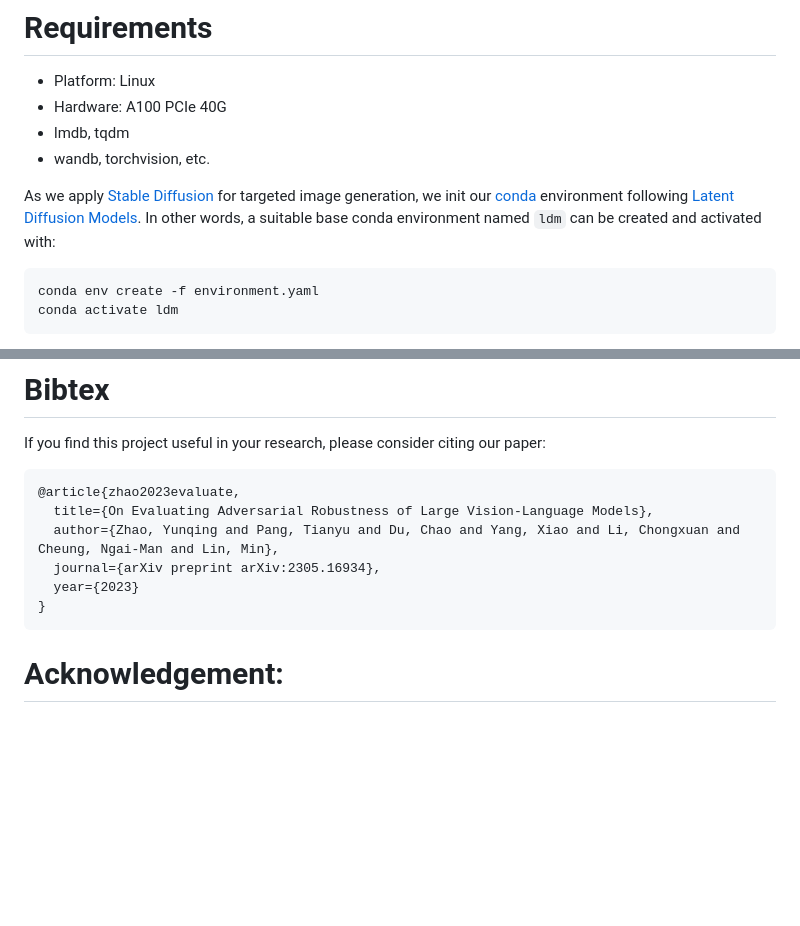
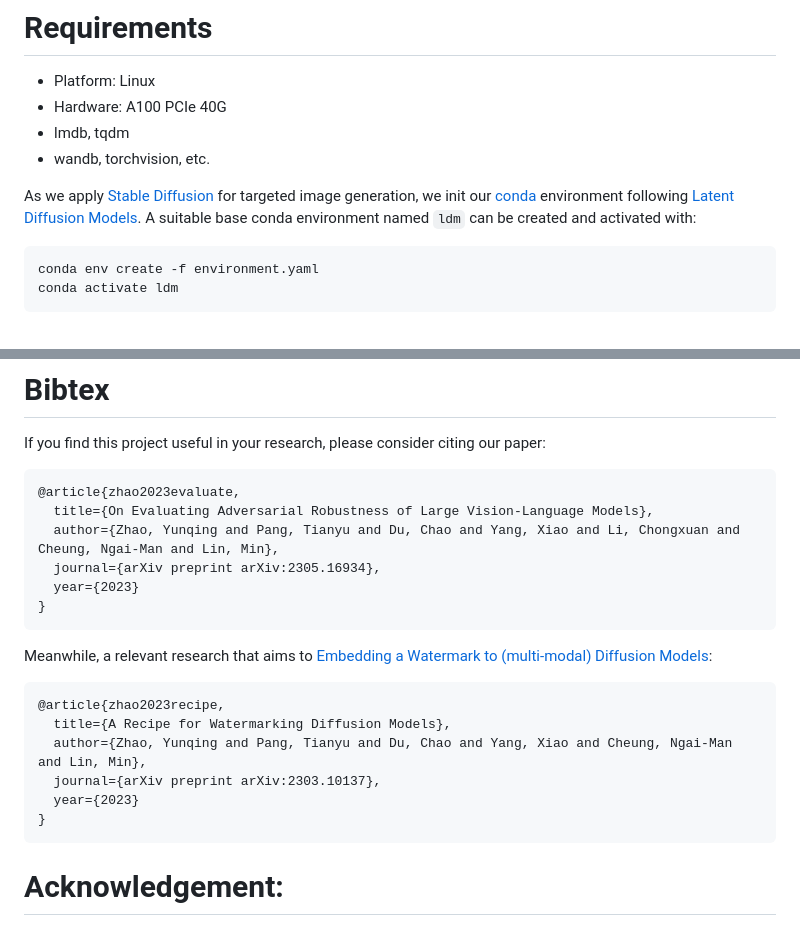
Before and after one commit to yunqing-me/AttackVLM, a Markdown page: README.md, 2 parts joined by grey strips. Rendered like a GitHub page; blank space fills up the shorter version.

Commit message:
bib update

````diff
--- a/README.md
+++ b/README.md
@@ -52,7 +52,7 @@ In other words, we mislead and let the VLMs say what you want, regardless of the
 - lmdb, tqdm
 - wandb, torchvision, etc.
 
-As we apply [Stable Diffusion](https://github.com/CompVis/stable-diffusion) for targeted image generation, we init our [conda](https://docs.conda.io/en/latest/) environment following [Latent Diffusion Models](https://github.com/CompVis/latent-diffusion). In other words, a suitable base conda environment named `ldm` can be created and activated with:
+As we apply [Stable Diffusion](https://github.com/CompVis/stable-diffusion) for targeted image generation, we init our [conda](https://docs.conda.io/en/latest/) environment following [Latent Diffusion Models](https://github.com/CompVis/latent-diffusion). A suitable base conda environment named `ldm` can be created and activated with:
 ```
 conda env create -f environment.yaml
 conda activate ldm
@@ -179,6 +179,16 @@ If you find this project useful in your research, please consider citing our pap
 }
 ```
 
+Meanwhile, a relevant research that aims to [Embedding a Watermark to (multi-modal) Diffusion Models](https://github.com/yunqing-me/WatermarkDM):
+```
+@article{zhao2023recipe,
+  title={A Recipe for Watermarking Diffusion Models},
+  author={Zhao, Yunqing and Pang, Tianyu and Du, Chao and Yang, Xiao and Cheung, Ngai-Man and Lin, Min},
+  journal={arXiv preprint arXiv:2303.10137},
+  year={2023}
+}
+```
+
 # Acknowledgement:
 
 We appreciate the wonderful base implementation of [MiniGPT-4](https://github.com/Vision-CAIR/MiniGPT-4), [LLaVA](https://llava-vl.github.io/), [Unidiffuser](https://github.com/thu-ml/unidiffuser), [LAVIS](https://github.com/salesforce/LAVIS) and [CLIP](https://openai.com/research/clip).
````
